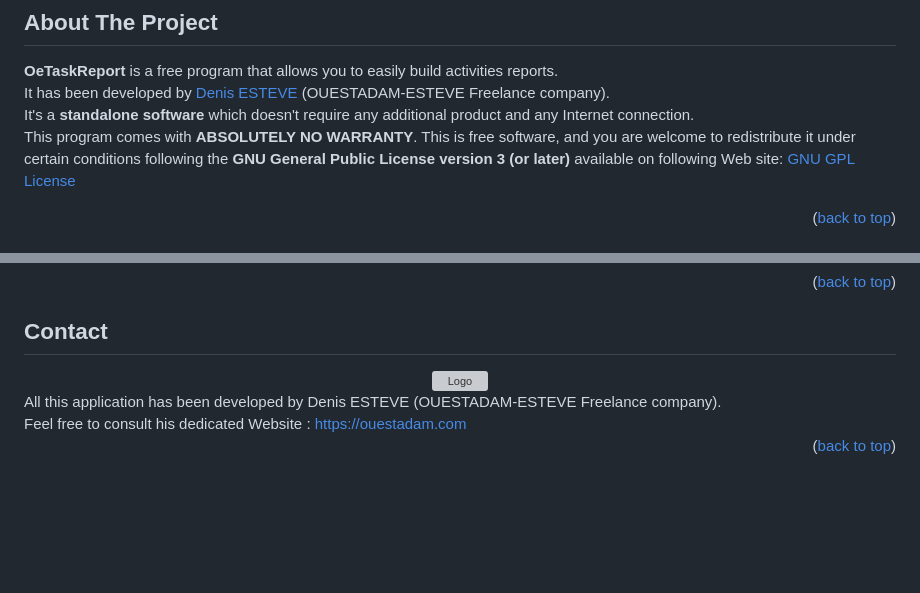
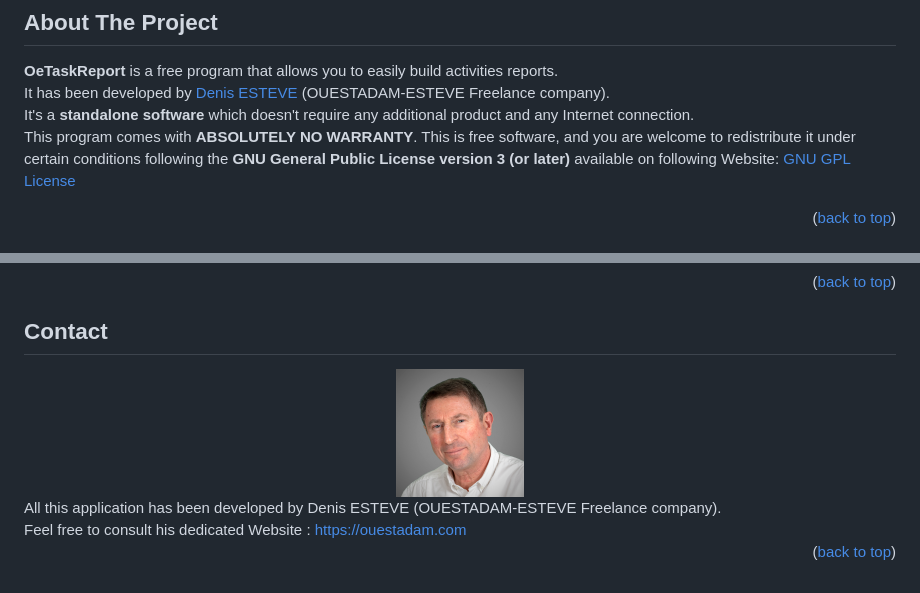
Before and after one commit to Ouestadam/OeTaskReport, a Markdown page: README.md, 2 parts joined by grey strips. Drawn GitHub-style; blank space fills up the shorter version; grey boxes are pictures that could not be loaded.

Commit message:
Creation

```diff
--- a/README.md
+++ b/README.md
@@ -52,7 +52,7 @@ It has been developed by
 It's a **standalone software** which doesn't require any additional product and any Internet connection.
 <br/>
 This program comes with **ABSOLUTELY NO WARRANTY**. This is free software, and you are welcome to redistribute it
-under certain conditions following the **GNU General Public License version 3 (or later)** available on following Web site:
+under certain conditions following the **GNU General Public License version 3 (or later)** available on following Website:
 <a href="https://www.gnu.org/licenses/" target="_blank">GNU GPL License</a>
 
 <p align="right">(<a href="#readme-top">back to top</a>)</p>
@@ -103,7 +103,7 @@ See `LICENSE.txt` for more information.
 ## Contact
 <div align="center">
   <a href="https://ouestadam.com" target="_blank">
-    <img src="images/Denis_Esteve.png" alt="Logo" width="128" height="128">
+    <img src="images/Denis_Esteve.jpg" alt="Logo" width="128" height="128">
   </a>
 </div>
 All this application has been developed by Denis ESTEVE (OUESTADAM-ESTEVE Freelance company).
```
